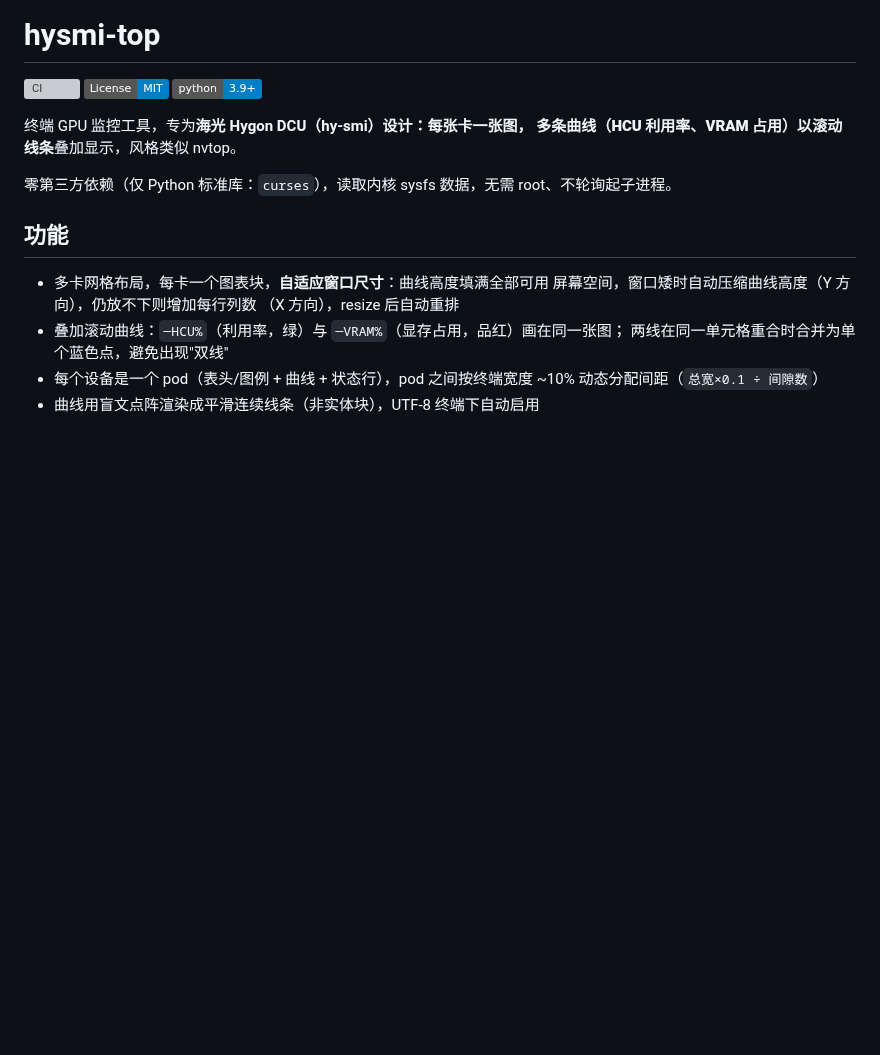
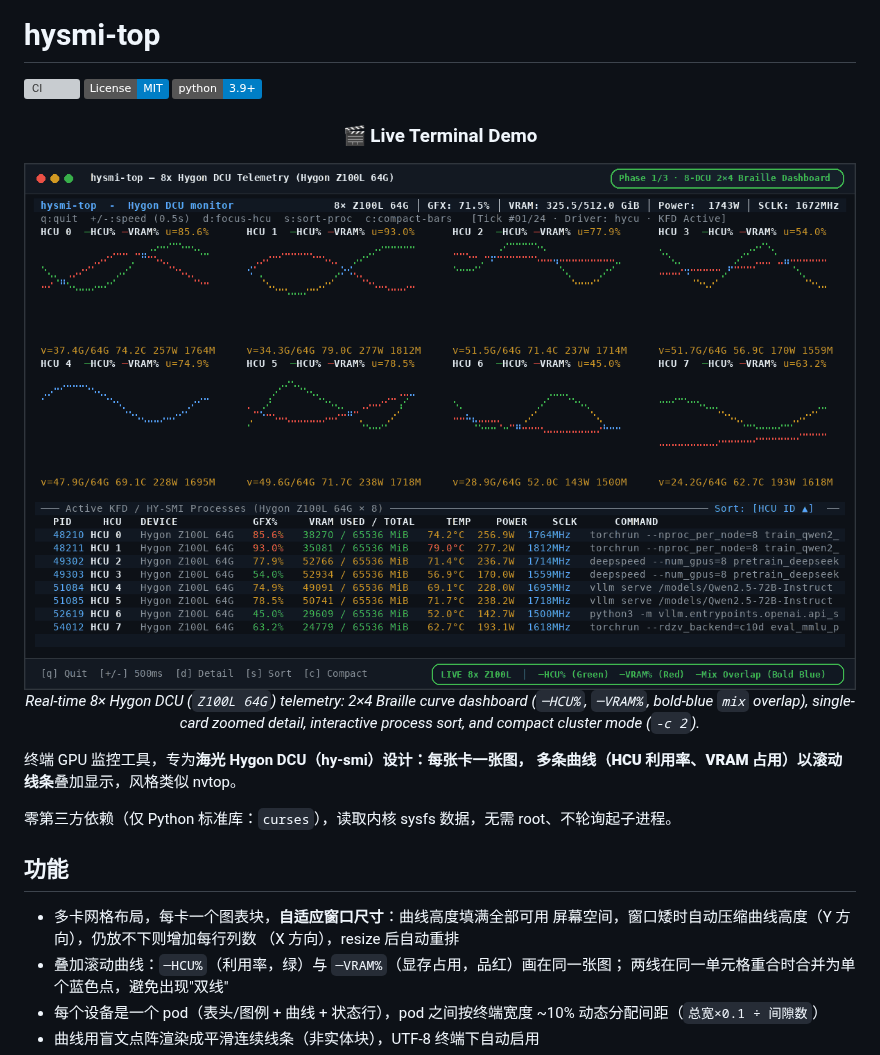
Before and after one commit to mcocdaa/hysmi-top, a Markdown page: README.md, the part around the change. Rendered like a GitHub page; pictures changed too: docs/assets/demo_tui.gif (added); badges without logos; blank space fills up the shorter version; grey boxes are pictures that could not be loaded.

Commit message:
docs(readme): add live Braille TUI showcase GIF

```diff
--- a/README.md
+++ b/README.md
@@ -3,6 +3,16 @@
 [![CI](https://github.com/mcocdaa/hysmi-top/actions/workflows/ci.yml/badge.svg)](https://github.com/mcocdaa/hysmi-top/actions/workflows/ci.yml)
 [![License: MIT](https://img.shields.io/badge/License-MIT-blue.svg)](file:///home/mcocdaa/AI_CODE/hysmi-top/LICENSE)
 [![Python: 3.9+](https://img.shields.io/badge/python-3.9+-blue.svg)](https://www.python.org/downloads/)
+
+<div align="center">
+
+### 🎬 Live Terminal Demo
+
+<img src="docs/assets/demo_tui.gif" alt="hysmi-top Live 8x Hygon DCU Braille TUI Demo" width="900">
+
+*Real-time 8× Hygon DCU (`Z100L 64G`) telemetry: 2×4 Braille curve dashboard (`─HCU%`, `─VRAM%`, bold-blue `mix` overlap), single-card zoomed detail, interactive process sort, and compact cluster mode (`-c 2`).*
+
+</div>
 
 终端 GPU 监控工具，专为**海光 Hygon DCU（hy-smi）**设计：每张卡一张图，
 多条曲线（HCU 利用率、VRAM 占用）以**滚动线条**叠加显示，风格类似 nvtop。
```
